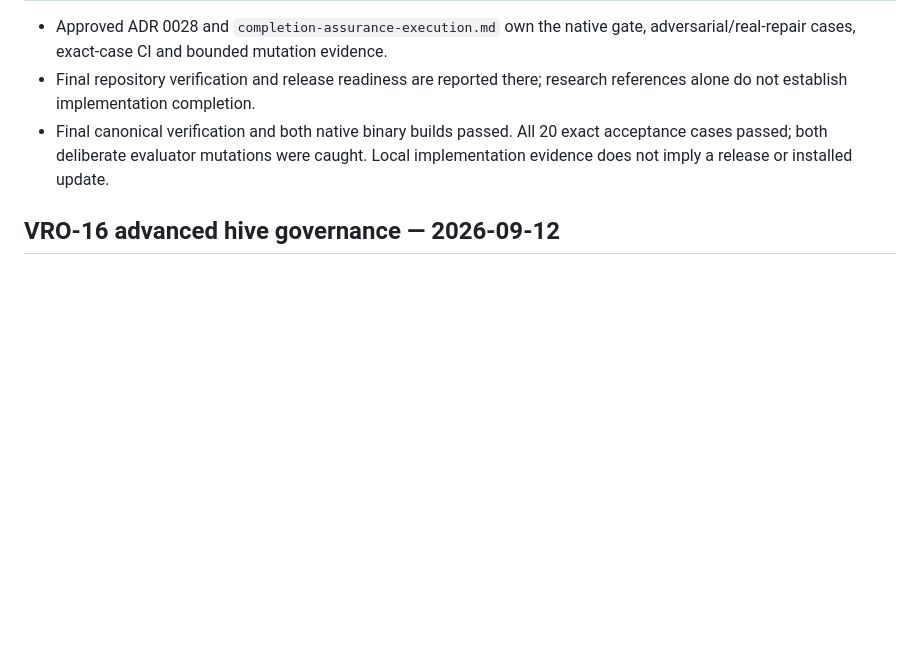
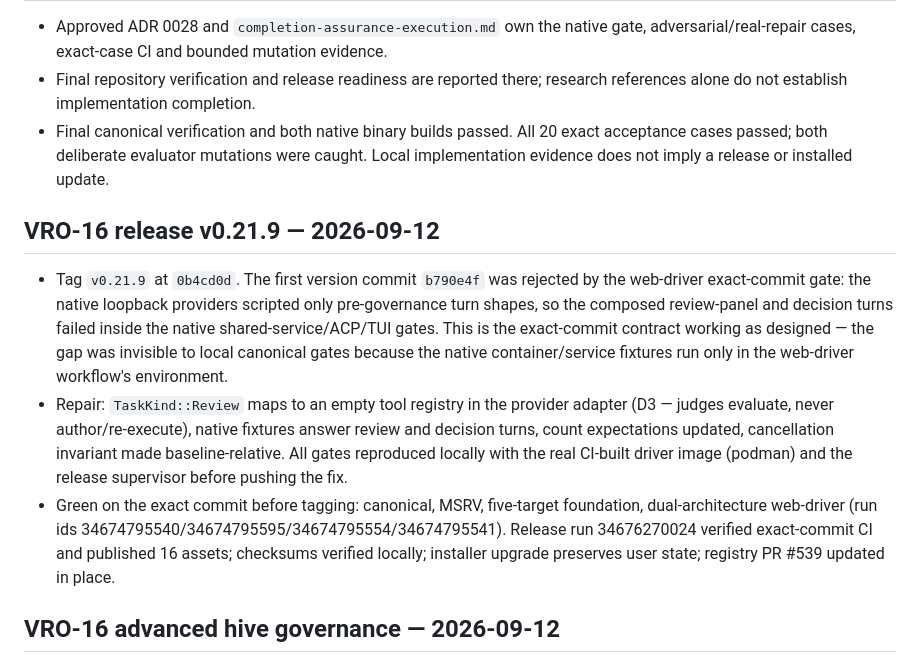
Before and after one commit to 99percentgrip/agent-vesper, a Markdown page: docs/foundation/evidence-index.md, the part around the change. Drawn GitHub-style; blank space fills up the shorter version.

Commit message:
docs: record v0.21.9 release evidence for VRO-16
All four exact-commit workflows green on 0b4cd0d before tagging; 16
assets published; checksums and upgrade-in-place verified locally;
registry PR #539 updated in place. The initial version commit was
rejected by the web-driver gate (native fixtures lacked the review/
decision turn shapes) and repaired before tagging — recorded honestly.

```diff
--- a/docs/foundation/evidence-index.md
+++ b/docs/foundation/evidence-index.md
@@ -508,6 +508,29 @@ v0.21.6 release notes own the final run links, image IDs and local-install recei
   exact acceptance cases passed; both deliberate evaluator mutations were caught.
   Local implementation evidence does not imply a release or installed update.
 
+## VRO-16 release v0.21.9 — 2026-09-12
+
+- Tag `v0.21.9` at `0b4cd0d`. The first version commit `b790e4f` was
+  rejected by the web-driver exact-commit gate: the native loopback
+  providers scripted only pre-governance turn shapes, so the composed
+  review-panel and decision turns failed inside the native
+  shared-service/ACP/TUI gates. This is the exact-commit contract
+  working as designed — the gap was invisible to local canonical gates
+  because the native container/service fixtures run only in the
+  web-driver workflow's environment.
+- Repair: `TaskKind::Review` maps to an empty tool registry in the
+  provider adapter (D3 — judges evaluate, never author/re-execute),
+  native fixtures answer review and decision turns, count expectations
+  updated, cancellation invariant made baseline-relative. All gates
+  reproduced locally with the real CI-built driver image (podman) and
+  the release supervisor before pushing the fix.
+- Green on the exact commit before tagging: canonical, MSRV,
+  five-target foundation, dual-architecture web-driver (run ids
+  34674795540/34674795595/34674795554/34674795541). Release run
+  34676270024 verified exact-commit CI and published 16 assets;
+  checksums verified locally; installer upgrade preserves user state;
+  registry PR #539 updated in place.
+
 ## VRO-16 advanced hive governance — 2026-09-12
 
 - Requirements: `docs/advanced-hive-governance-prd.md` (PR-1 §2, PR-2 §3,
```
Also changed, not shown: docs/migration-status.md (+2 -2 lines).
